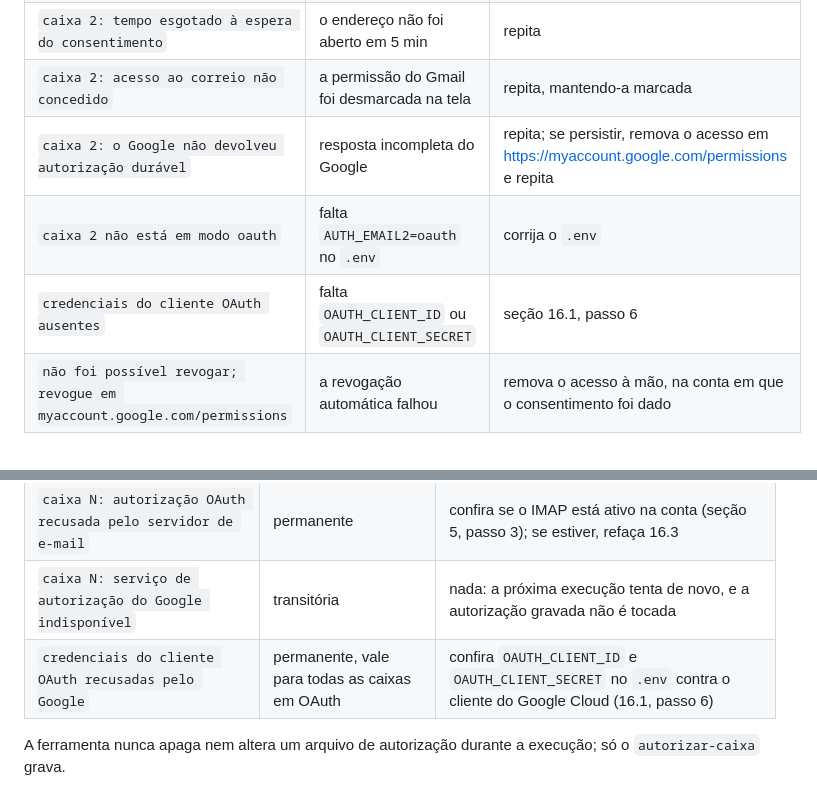
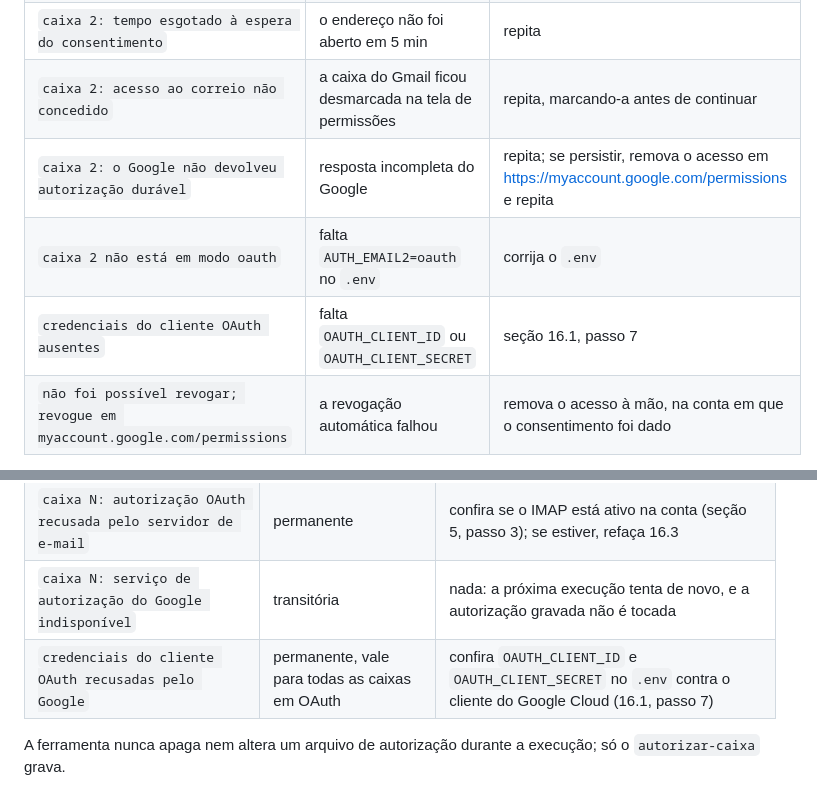
Before and after one commit to iago-leal/email-nf-onedrive, a Markdown page: docs/instalacao-e-operacao.md, 2 parts joined by grey strips. Drawn GitHub-style.

```diff
--- a/docs/instalacao-e-operacao.md
+++ b/docs/instalacao-e-operacao.md
@@ -348,10 +355,10 @@ O comando espera o consentimento por até 5 minutos e sai com código 0 quando g
 | `conta autorizada difere de EMAIL2` | o consentimento foi dado com outra conta; a ferramenta já o revogou | repita na janela anônima, com a conta certa |
 | `caixa 2: consentimento negado` | alguém clicou em "Cancelar" | repita |
 | `caixa 2: tempo esgotado à espera do consentimento` | o endereço não foi aberto em 5 min | repita |
-| `caixa 2: acesso ao correio não concedido` | a permissão do Gmail foi desmarcada na tela | repita, mantendo-a marcada |
+| `caixa 2: acesso ao correio não concedido` | a caixa do Gmail ficou desmarcada na tela de permissões | repita, marcando-a antes de continuar |
 | `caixa 2: o Google não devolveu autorização durável` | resposta incompleta do Google | repita; se persistir, remova o acesso em <https://myaccount.google.com/permissions> e repita |
 | `caixa 2 não está em modo oauth` | falta `AUTH_EMAIL2=oauth` no `.env` | corrija o `.env` |
-| `credenciais do cliente OAuth ausentes` | falta `OAUTH_CLIENT_ID` ou `OAUTH_CLIENT_SECRET` | seção 16.1, passo 6 |
+| `credenciais do cliente OAuth ausentes` | falta `OAUTH_CLIENT_ID` ou `OAUTH_CLIENT_SECRET` | seção 16.1, passo 7 |
 | `não foi possível revogar; revogue em myaccount.google.com/permissions` | a revogação automática falhou | remova o acesso à mão, na conta em que o consentimento foi dado |
 
 **Se o Google pedir confirmação em outro aparelho ou código por SMS**, pare: essa caixa precisa do titular presente. É o caso de toda conta com verificação em duas etapas. Faça os passos 2 a 5 com o titular ao lado, ou numa chamada, com ele confirmando o desafio no próprio celular. Convém descobrir antes quais caixas têm a verificação ativa e agendar todas numa única visita.
@@ -404,7 +411,7 @@ A linha de resumo do log ganha o trecho `k de autorização` quando alguma caixa
 | `caixa N: autorização OAuth inválida: ... (rode autorizar-caixa N)` | permanente | arquivo ilegível, de outro endereço ou emitido para outro cliente OAuth: refaça 16.3 e 16.4 |
 | `caixa N: autorização OAuth recusada pelo servidor de e-mail` | permanente | confira se o IMAP está ativo na conta (seção 5, passo 3); se estiver, refaça 16.3 |
 | `caixa N: serviço de autorização do Google indisponível` | transitória | nada: a próxima execução tenta de novo, e a autorização gravada não é tocada |
-| `credenciais do cliente OAuth recusadas pelo Google` | permanente, vale para todas as caixas em OAuth | confira `OAUTH_CLIENT_ID` e `OAUTH_CLIENT_SECRET` no `.env` contra o cliente do Google Cloud (16.1, passo 6) |
+| `credenciais do cliente OAuth recusadas pelo Google` | permanente, vale para todas as caixas em OAuth | confira `OAUTH_CLIENT_ID` e `OAUTH_CLIENT_SECRET` no `.env` contra o cliente do Google Cloud (16.1, passo 7) |
 
 A ferramenta nunca apaga nem altera um arquivo de autorização durante a execução; só o `autorizar-caixa` grava.
 
```
Also changed, not shown: other parts of docs/instalacao-e-operacao.md (+14 -7 lines).
